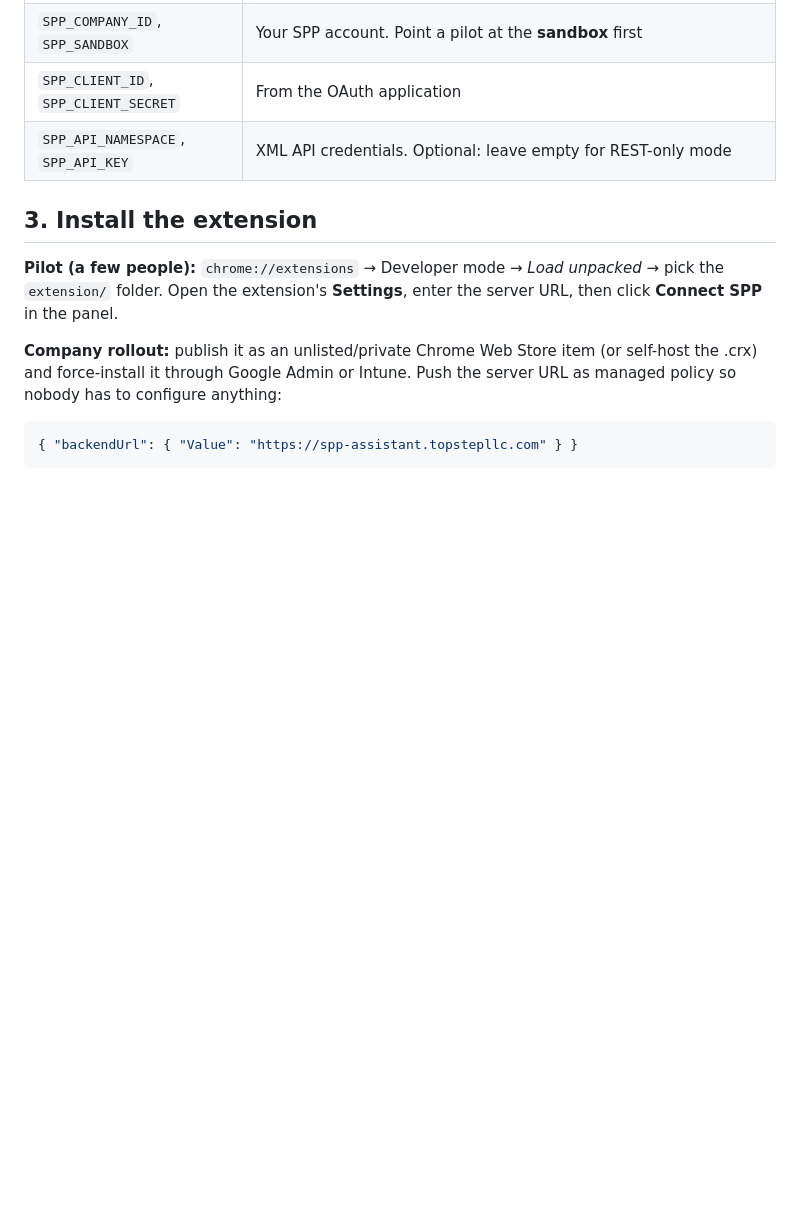
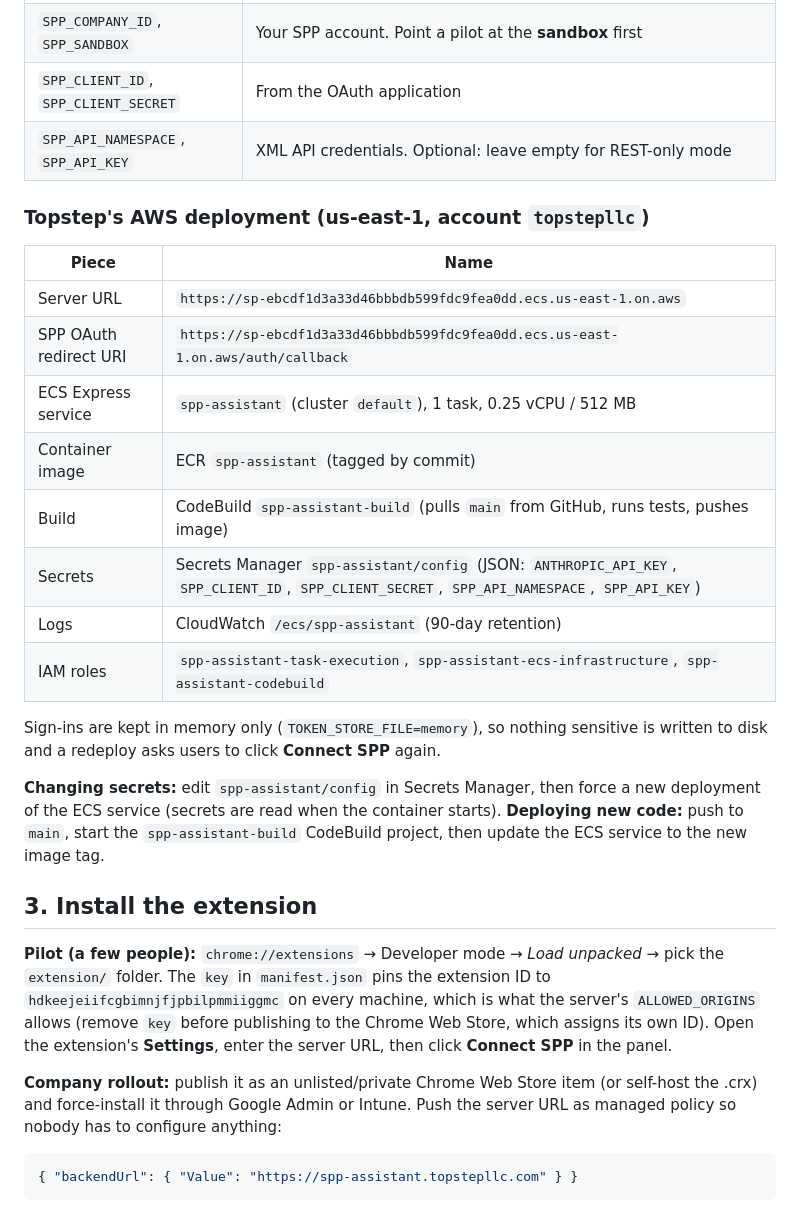
Before and after one commit to DevOpsTopStep/Top-Step-SPP-Assistant, a Markdown page: README.md, the part around the change. Drawn GitHub-style; blank space fills up the shorter version.

Commit message:
Document the AWS deployment
Co-Authored-By: Claude Opus 5.5 <noreply@anthropic.com>
Claude-Session: https://claude.ai/code/session_018qWUuk4jktE3VZHB5r5gQb

```diff
--- a/README.md
+++ b/README.md
@@ -71,9 +71,27 @@ Put it behind HTTPS (your load balancer, an internal reverse proxy, Azure App Se
 | `SPP_CLIENT_ID`, `SPP_CLIENT_SECRET` | From the OAuth application |
 | `SPP_API_NAMESPACE`, `SPP_API_KEY` | XML API credentials. Optional: leave empty for REST-only mode |
 
+### Topstep's AWS deployment (us-east-1, account `topstepllc`)
+
+| Piece | Name |
+|---|---|
+| Server URL | `https://sp-ebcdf1d3a33d46bbbdb599fdc9fea0dd.ecs.us-east-1.on.aws` |
+| SPP OAuth redirect URI | `https://sp-ebcdf1d3a33d46bbbdb599fdc9fea0dd.ecs.us-east-1.on.aws/auth/callback` |
+| ECS Express service | `spp-assistant` (cluster `default`), 1 task, 0.25 vCPU / 512 MB |
+| Container image | ECR `spp-assistant` (tagged by commit) |
+| Build | CodeBuild `spp-assistant-build` (pulls `main` from GitHub, runs tests, pushes image) |
+| Secrets | Secrets Manager `spp-assistant/config` (JSON: `ANTHROPIC_API_KEY`, `SPP_CLIENT_ID`, `SPP_CLIENT_SECRET`, `SPP_API_NAMESPACE`, `SPP_API_KEY`) |
+| Logs | CloudWatch `/ecs/spp-assistant` (90-day retention) |
+| IAM roles | `spp-assistant-task-execution`, `spp-assistant-ecs-infrastructure`, `spp-assistant-codebuild` |
+
+Sign-ins are kept in memory only (`TOKEN_STORE_FILE=memory`), so nothing sensitive is written to disk and a redeploy asks users to click **Connect SPP** again.
+
+**Changing secrets:** edit `spp-assistant/config` in Secrets Manager, then force a new deployment of the ECS service (secrets are read when the container starts).
+**Deploying new code:** push to `main`, start the `spp-assistant-build` CodeBuild project, then update the ECS service to the new image tag.
+
 ## 3. Install the extension
 
-**Pilot (a few people):** `chrome://extensions` → Developer mode → *Load unpacked* → pick the `extension/` folder. Open the extension's **Settings**, enter the server URL, then click **Connect SPP** in the panel.
+**Pilot (a few people):** `chrome://extensions` → Developer mode → *Load unpacked* → pick the `extension/` folder. The `key` in `manifest.json` pins the extension ID to `hdkeejeiifcgbimnjfjpbilpmmiiggmc` on every machine, which is what the server's `ALLOWED_ORIGINS` allows (remove `key` before publishing to the Chrome Web Store, which assigns its own ID). Open the extension's **Settings**, enter the server URL, then click **Connect SPP** in the panel.
 
 **Company rollout:** publish it as an unlisted/private Chrome Web Store item (or self-host the .crx) and force-install it through Google Admin or Intune. Push the server URL as managed policy so nobody has to configure anything:
 
```
